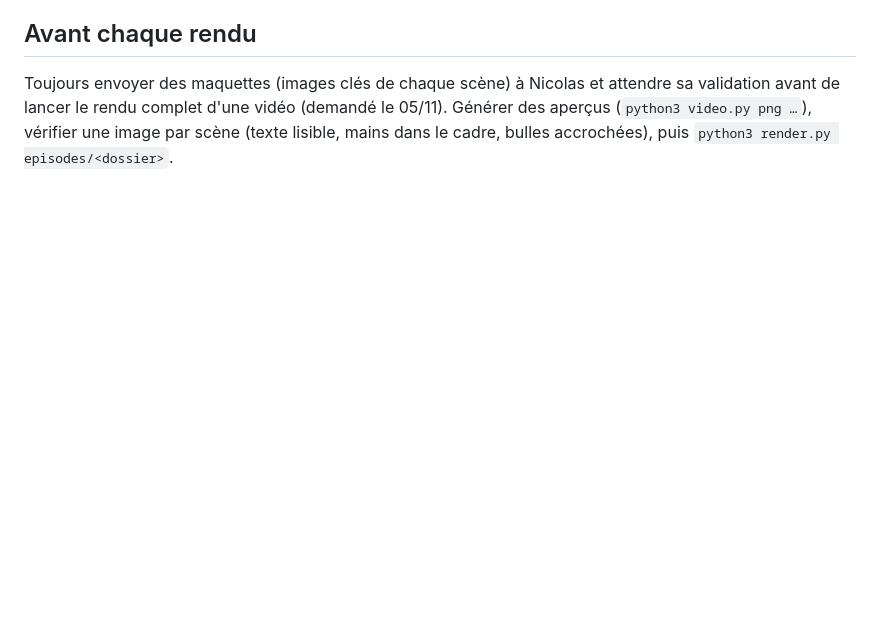
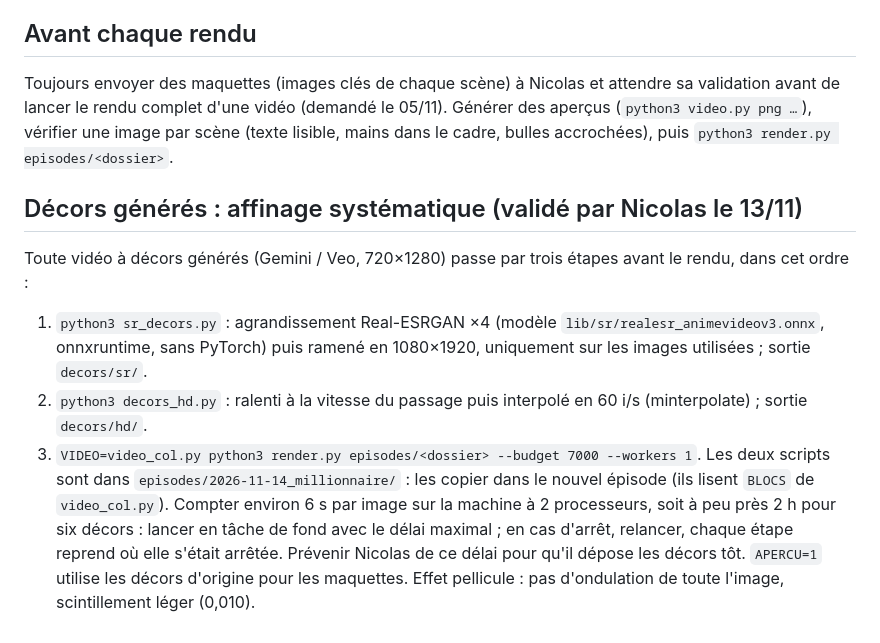
Before and after one commit to nicolas-laur/actions_benefices, a Markdown page: CLAUDE.md, the part around the change. Rendered like a GitHub page; blank space fills up the shorter version.

Commit message:
Règles de prod : affinage Real-ESRGAN + 60 i/s systématique pour les décors générés
Co-Authored-By: Claude Opus 5.5 <noreply@anthropic.com>
Claude-Session: https://claude.ai/code/session_01VFT2ZKYV9NwmFvCsfcTKi7

```diff
--- a/CLAUDE.md
+++ b/CLAUDE.md
@@ -38,3 +38,11 @@ Langue : français, tutoiement, prose structurée, peu de gras, pas de tirets ca
 ## Avant chaque rendu
 Toujours envoyer des maquettes (images clés de chaque scène) à Nicolas et attendre sa validation avant de lancer le rendu complet d'une vidéo (demandé le 05/11).
 Générer des aperçus (`python3 video.py png …`), vérifier une image par scène (texte lisible, mains dans le cadre, bulles accrochées), puis `python3 render.py episodes/<dossier>`.
+
+## Décors générés : affinage systématique (validé par Nicolas le 13/11)
+Toute vidéo à décors générés (Gemini / Veo, 720×1280) passe par trois étapes avant le rendu, dans cet ordre :
+1. `python3 sr_decors.py` : agrandissement Real-ESRGAN ×4 (modèle `lib/sr/realesr_animevideov3.onnx`, onnxruntime, sans PyTorch) puis ramené en 1080×1920, uniquement sur les images utilisées ; sortie `decors/sr/`.
+2. `python3 decors_hd.py` : ralenti à la vitesse du passage puis interpolé en 60 i/s (minterpolate) ; sortie `decors/hd/`.
+3. `VIDEO=video_col.py python3 render.py episodes/<dossier> --budget 7000 --workers 1`.
+Les deux scripts sont dans `episodes/2026-11-14_millionnaire/` : les copier dans le nouvel épisode (ils lisent `BLOCS` de `video_col.py`). Compter environ 6 s par image sur la machine à 2 processeurs, soit à peu près 2 h pour six décors : lancer en tâche de fond avec le délai maximal ; en cas d'arrêt, relancer, chaque étape reprend où elle s'était arrêtée. Prévenir Nicolas de ce délai pour qu'il dépose les décors tôt. `APERCU=1` utilise les décors d'origine pour les maquettes.
+Effet pellicule : pas d'ondulation de toute l'image, scintillement léger (0,010).
```
